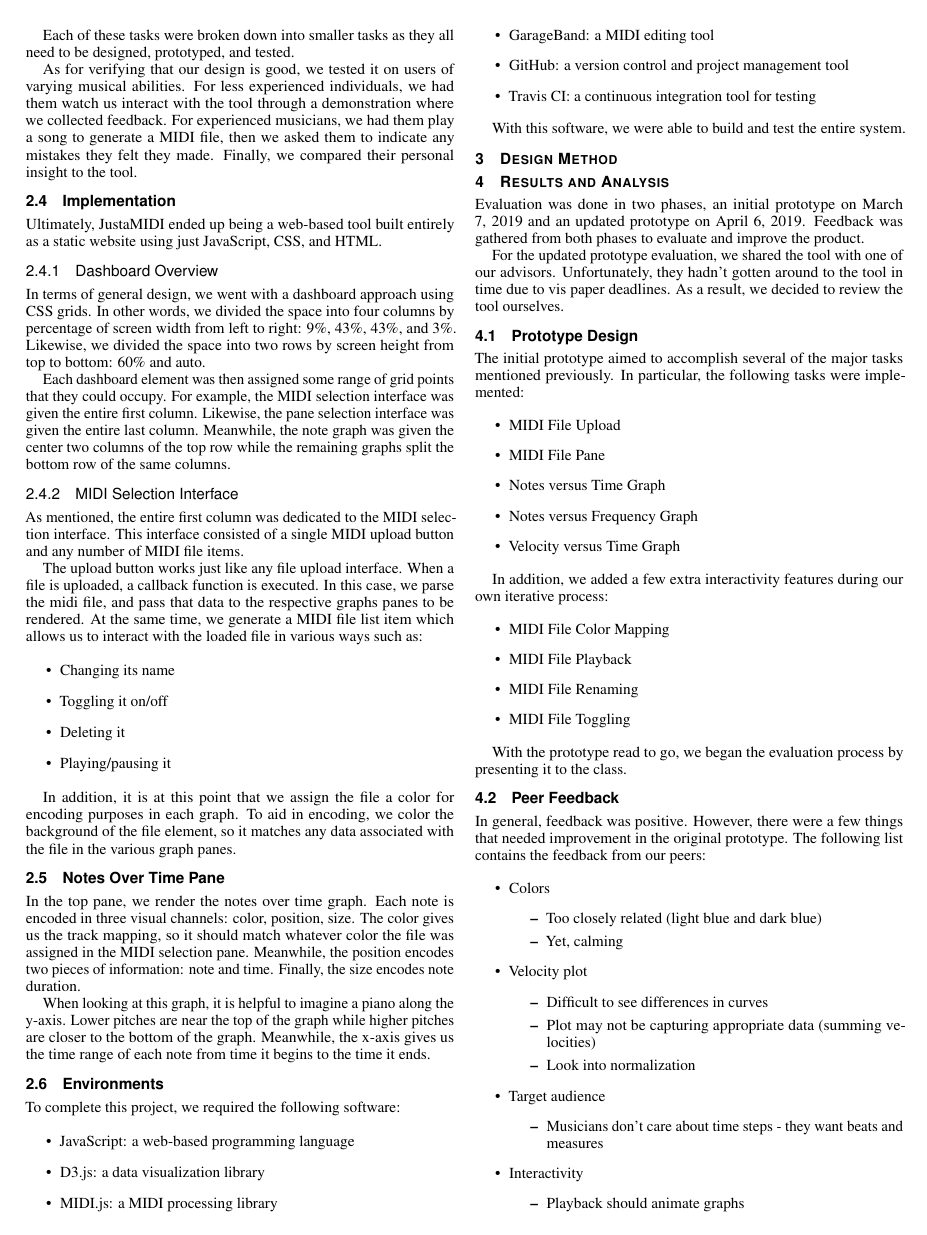
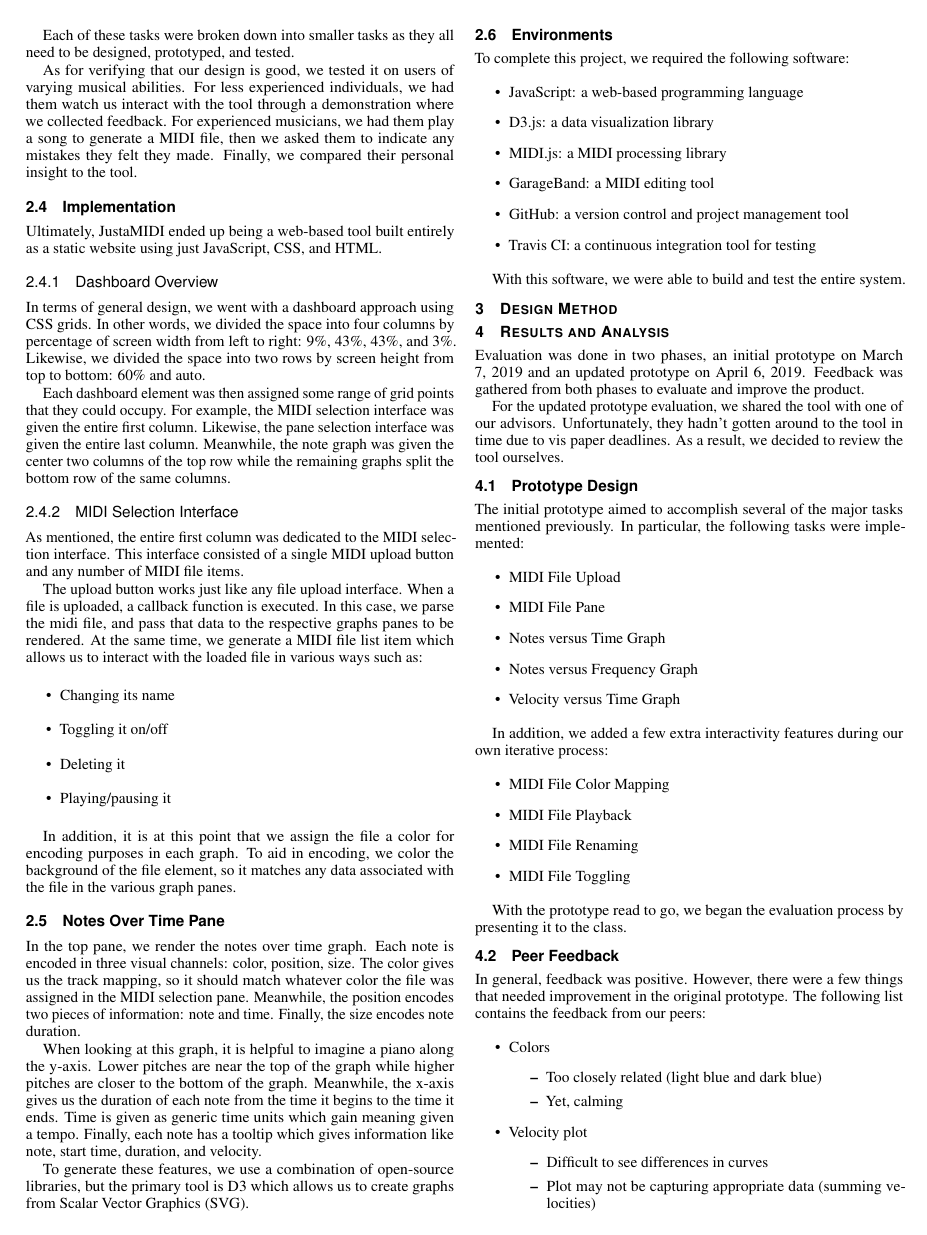
Before and after one commit to jrg94/JuxtaMIDI, a LaTeX document (docs/report/report.tex): page 2 of 3. Compiled offline with pdfLaTeX.

Commit message:
Added information about D3

```diff
--- a/docs/report/report.tex
+++ b/docs/report/report.tex
@@ -292,8 +292,14 @@ note and time. Finally, the size encodes note duration.
 
 When looking at this graph, it is helpful to imagine a piano along the y-axis.
 Lower pitches are near the top of the graph while higher pitches are closer to the
-bottom of the graph. Meanwhile, the x-axis gives us the time range of each note
-from time it begins to the time it ends.
+bottom of the graph. Meanwhile, the x-axis gives us the duration of each note
+from the time it begins to the time it ends. Time is given as generic time units
+which gain meaning given a tempo. Finally, each note has a tooltip which gives
+information like note, start time, duration, and velocity.
+
+To generate these features, we use a combination of open-source libraries, but
+the primary tool is D3 which allows us to create graphs from Scalar Vector
+Graphics (SVG).
 
 \subsection{Environments}
 
```
